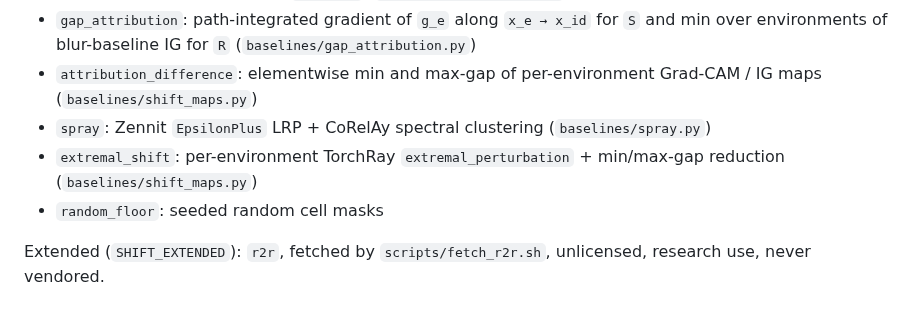
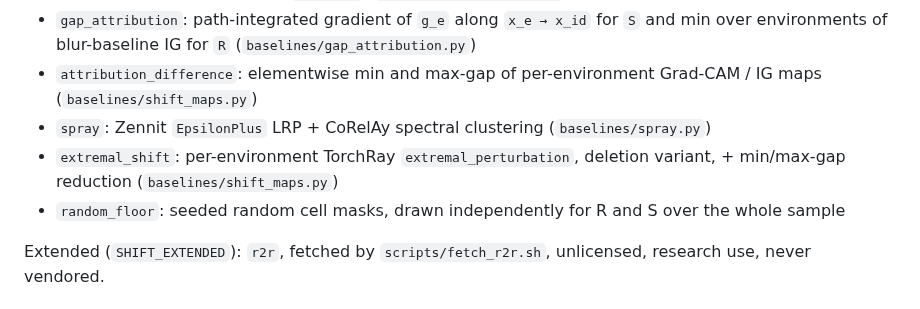
Before and after one commit to supreethms1809/gambit, a Markdown page: docs/paper/SHIFT_EVAL_PLAN.md, the part around the change. Rendered like a GitHub page.

Commit message:
Name the deletion variant and independent floor in the shift plan's methods.
Co-Authored-By: Claude Opus 5.5 <noreply@anthropic.com>

```diff
--- a/docs/paper/SHIFT_EVAL_PLAN.md
+++ b/docs/paper/SHIFT_EVAL_PLAN.md
@@ -39,8 +39,8 @@ Core (`SHIFT_CORE`):
 - `gap_attribution`: path-integrated gradient of `g_e` along `x_e → x_id` for `S` and min over environments of blur-baseline IG for `R` (`baselines/gap_attribution.py`)
 - `attribution_difference`: elementwise min and max-gap of per-environment Grad-CAM / IG maps (`baselines/shift_maps.py`)
 - `spray`: Zennit `EpsilonPlus` LRP + CoRelAy spectral clustering (`baselines/spray.py`)
-- `extremal_shift`: per-environment TorchRay `extremal_perturbation` + min/max-gap reduction (`baselines/shift_maps.py`)
-- `random_floor`: seeded random cell masks
+- `extremal_shift`: per-environment TorchRay `extremal_perturbation`, deletion variant, + min/max-gap reduction (`baselines/shift_maps.py`)
+- `random_floor`: seeded random cell masks, drawn independently for R and S over the whole sample
 
 Extended (`SHIFT_EXTENDED`): `r2r`, fetched by `scripts/fetch_r2r.sh`, unlicensed, research use, never vendored.
 
```
